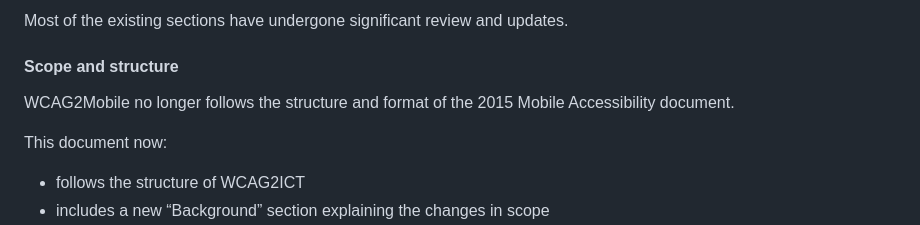
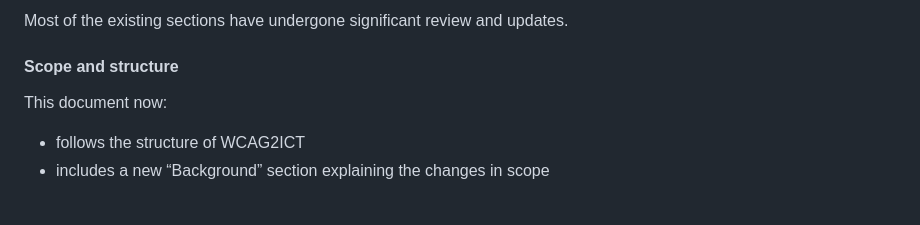
Before and after one commit to w3c/matf, a Markdown page: sections/comparison.md, the part around the change. GitHub-like rendering; blank space fills up the shorter version.

Commit message:
Apply suggestion by @iadawn
Co-authored-by: Kevin White <kevin@w3.org>

```diff
--- a/sections/comparison.md
+++ b/sections/comparison.md
@@ -4,7 +4,6 @@ Most of the existing sections have undergone significant review and updates.
 
 #### Scope and structure
 
-WCAG2Mobile no longer follows the structure and format of the 2015 Mobile Accessibility document.
 
 This document now:
 
```
